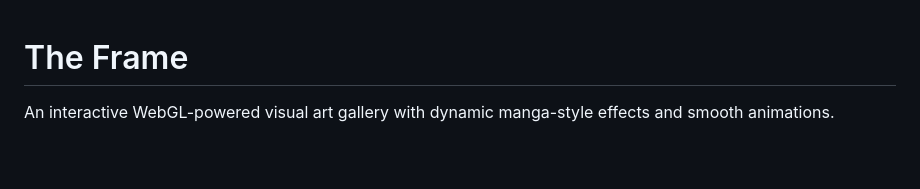
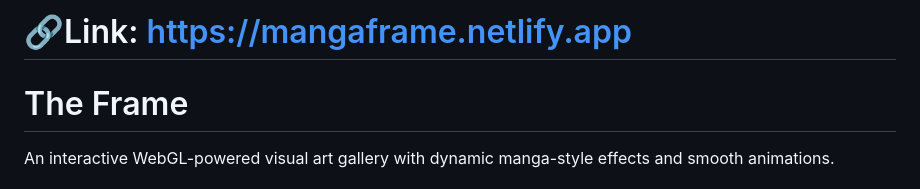
Before and after one commit to rounakdey2003/The-Frame, a Markdown page: README.md, the part around the change. Rendered like a GitHub page; blank space fills up the shorter version.

```diff
--- a/README.md
+++ b/README.md
@@ -1,3 +1,5 @@
+# 🔗Link: https://mangaframe.netlify.app
+
 # The Frame
 
 An interactive WebGL-powered visual art gallery with dynamic manga-style effects and smooth animations.
```
